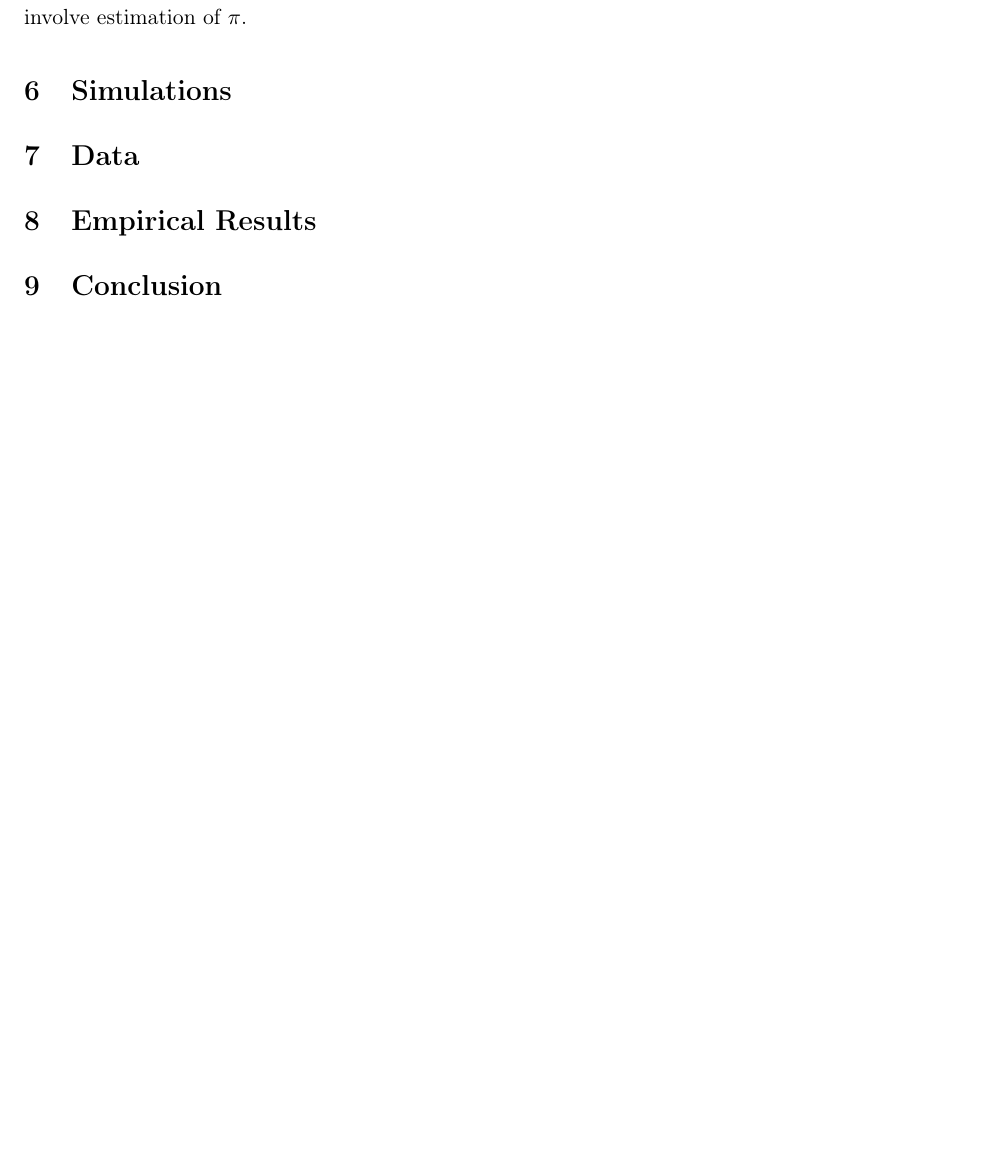
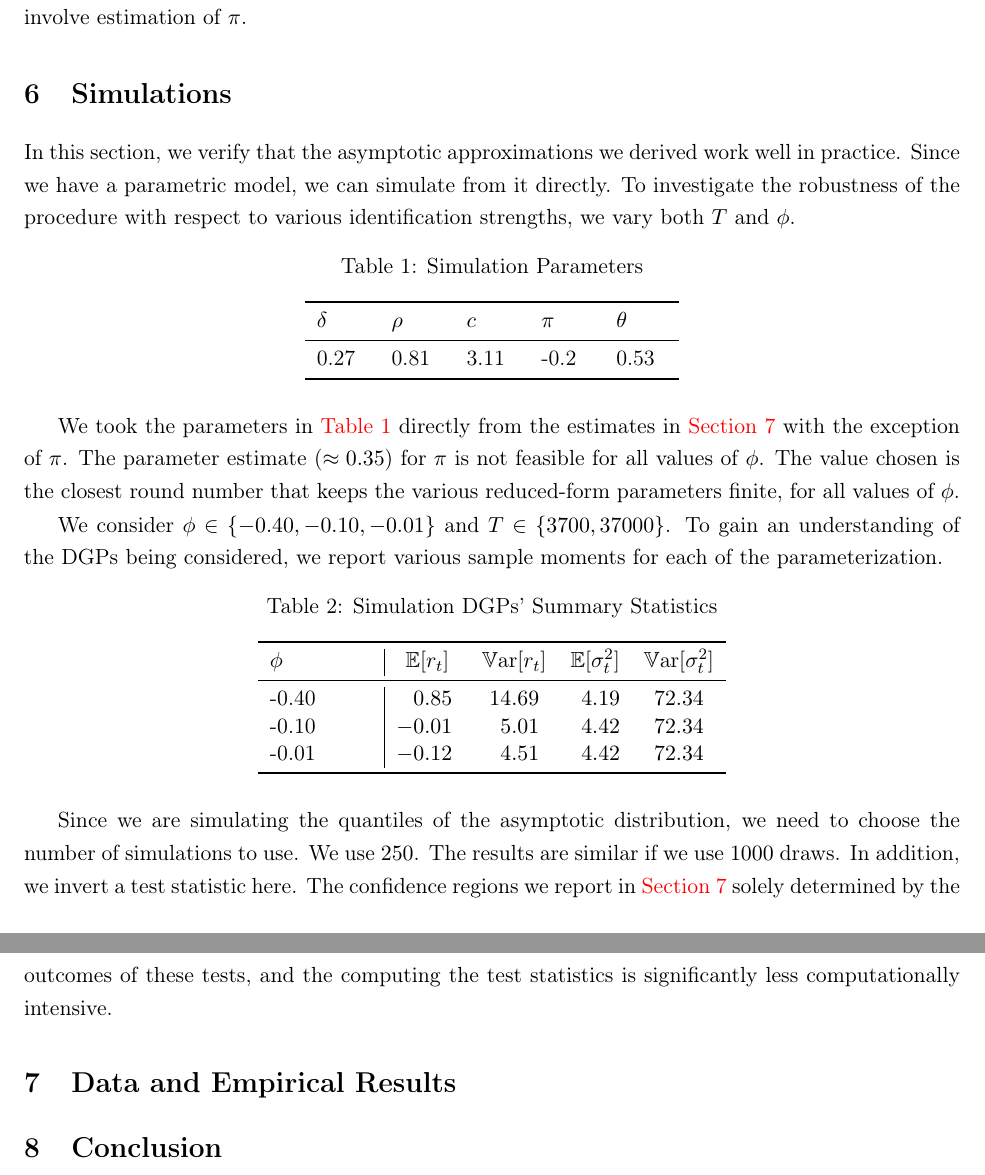
Before and after one commit to sangrey/RiskPriceInference, a LaTeX paper (doc/risk_price_inference.tex, which reads doc/risk_price_inference.sty): part of page 20 of 25 before the commit and two parts of pages 20 and 21 of 26 after it, the two joined at a grey line, cut so that both start at the same text, the shorter picture padded with empty space. Compiled offline with pdfLaTeX.

Commit message:
Started writing the simulation section.

```diff
--- a/doc/risk_price_inference.sty
+++ b/doc/risk_price_inference.sty
@@ -55,6 +55,7 @@
 \DeclareMathOperator{\E}{\mathbb{E}}
 \DeclareMathOperator{\Var}{\mathbb{V}ar}
 \DeclareMathOperator{\Cov}{\mathbb{C}ov}
+\DeclareMathOperator{\Corr}{\mathbb{C}orr}
 \newcommand*{\N}{N}
 \newcommand*{\pto}{\ensuremath{\to_p}}
 \newcommand*{\dto}{\ensuremath{\to_d}}
--- a/doc/risk_price_inference.tex
+++ b/doc/risk_price_inference.tex
@@ -1,5 +1,8 @@
 \documentclass[11pt, letterpaper, twoside, final]{article}
 \usepackage{risk_price_inference}
+\usepackage{tabularx}
+\usepackage{siunitx}
+\usepackage{booktabs}
 \addbibresource{riskpriceinference.bib}
 
 \author{Xu Cheng\thanks{University of Pennsylvania, The Perelman Center for Political Science and Economics, 133 South 36th Street, Philadelphia, PA 19104, \href{mailto:xucheng@upenn.edu}{xucheng@upenn.edu}} \and Eric Renault\thanks{Brown University, Department of Economics -- Box B, 64 Waterman Street, Providence, RI 02912, \href{mailto:eric_renault@brown.edu}{eric\_renault@brown.edu}} \and Paul Sangrey\thanks{University of Pennsylvania, The Perelman Center for Political Science and Economics, 133 South 36th Street, Philadelphia, PA 19104, \href{mailto:paul@sangrey.io}{paul@sangrey.io}}}
@@ -925,11 +928,74 @@ We reject the null $H_{0}:\pi =\pi_{0}$ if $QLR\geq c_{\alpha}(h)$.
 The confidence interval for $\pi $ is the collection of null values that are not rejected as the null value.
 Note that the construction of this CI\ does not involve estimation of $\pi$.
 
-\section{Simulations}
+\section{Simulations}\label{sec:simulation}
 
-\section{Data}\label{sec:data}
+In this section, we verify that the asymptotic  approximations we derived work well in practice.
+Since we have a parametric model, we can simulate from it directly.
+To investigate the robustness of the procedure with respect to various
+identification strengths, we vary both $T$ and $\phi$.
 
-\section{Empirical Results}
+\begin{table}[htb]
+
+    \centering
+    \caption{Simulation Parameters}
+    \label{tbl:simulationParameters}
+
+    \begin{tabularx}{.4\textwidth}{*{5}{X}}
+%
+        \toprule
+        $\delta$   & $\rho$    &  $c$   & $\pi$ & $\theta$ \\
+        \midrule
+        0.27        & 0.81      & 3.11  & -0.2 & 0.53 \\
+        \bottomrule
+%
+    \end{tabularx}
+
+\end{table}
+
+We took the parameters in \cref{tbl:simulationParameters} directly from the estimates in \cref{sec:empirics} with the exception of $\pi$. The parameter estimate ($\approx 0.35$) for $\pi$ is not feasible for all values of $\phi$.
+The value chosen is the closest round number that keeps the various reduced-form parameters finite, for all values of $\phi$.
+
+We consider $\phi \in \lbrace -0.40, -0.10, -0.01 \rbrace$  and $T \in \lbrace 3700, 37000 \rbrace$. To gain an understanding of the DGPs being considered, we report various sample moments for each of the parameterization.
+
+
+
+\begin{table}[htb]
+
+    \centering
+    \caption{Simulation DGPs' Summary Statistics}
+    \label{tbl:simulationDGPS}
+
+    \sisetup{
+        table-align-text-pre=false,
+        table-align-text-post=false,
+        round-mode=places,
+        round-precision=2,
+        table-space-text-pre=\lbrack,
+        table-space-text-post=\rbrack,
+    }
+
+    \begin{tabularx}{.5\textwidth}{X | *{4}{S}}
+%
+        \toprule
+        $\phi$ & {$\E[r_t]$} &  {$\Var[r_t]$} & {$\E[\sigma^2_t]$} &  {$\Var[\sigma^2_t]$} \\
+        \midrule
+        -0.40  & 0.853766   & 14.6894   & 4.1947    & 72.3398   \\
+        -0.10  & -0.00579   & 5.0086    & 4.4194    & 72.3398   \\
+        -0.01  & -0.12078   & 4.50616   & 4.41947   & 72.3398   \\
+        \bottomrule
+%
+    \end{tabularx}
+
+\end{table}
+
+Since we are simulating the quantiles of the asymptotic distribution, we need to choose the number of simulations to use. We use \num{250}. The results are similar if we use \num{1000} draws. In addition, we invert a test statistic here. The confidence regions we report in \cref{sec:empirics} solely determined by the outcomes of these tests, and the computing the test statistics is significantly less computationally intensive.
+
+
+
+
+
+\section{Data and Empirical Results}\label{sec:empirics}
 
 \section{Conclusion}
 
```
Also changed, not shown: doc/risk_price_inference.tex (2 more changed lines), 1 other file.
